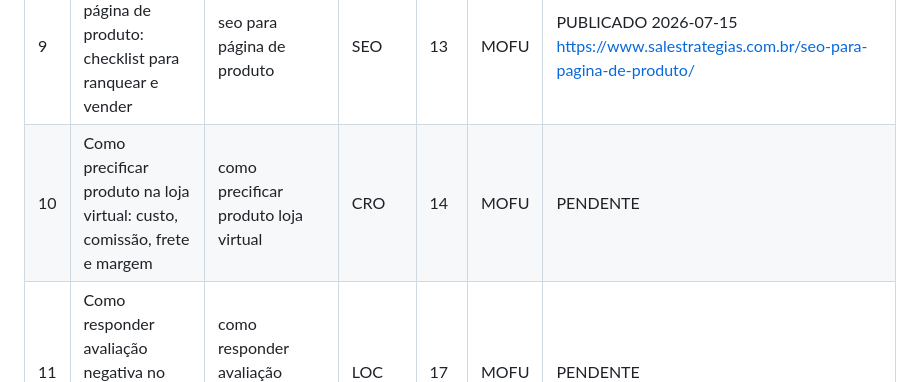
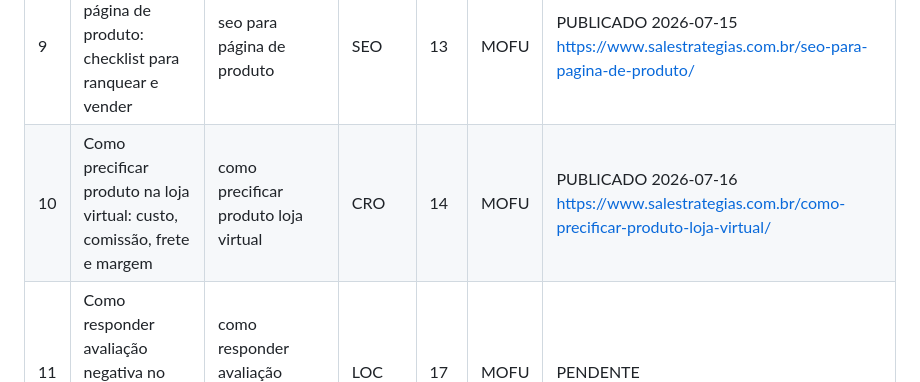
Before and after one commit to salestrategias/hub, a Markdown page: blog/calendario-editorial.md, the part around the change. Rendered like a GitHub page.

Commit message:
chore(blog): execucao diaria 2026-07-16

```diff
--- a/blog/calendario-editorial.md
+++ b/blog/calendario-editorial.md
@@ -16,7 +16,7 @@ Categorias WP: E-commerce=14, SEO=13, SEO Local=17, Tráfego Pago=15, Marketing
 | 7 | Carrinho abandonado no WhatsApp: modelos de mensagem que recuperam vendas | mensagem carrinho abandonado whatsapp | CRM | 14 | MOFU | PUBLICADO 2026-07-13 https://www.salestrategias.com.br/mensagem-carrinho-abandonado-whatsapp/ |
 | 8 | Campanha de Dia dos Pais: cronograma de 3 semanas para a sua loja | campanha dia dos pais loja | SAZ | 29 | MOFU | PUBLICADO 2026-07-14 https://www.salestrategias.com.br/campanha-dia-dos-pais-loja/ |
 | 9 | SEO para página de produto: checklist para ranquear e vender | seo para página de produto | SEO | 13 | MOFU | PUBLICADO 2026-07-15 https://www.salestrategias.com.br/seo-para-pagina-de-produto/ |
-| 10 | Como precificar produto na loja virtual: custo, comissão, frete e margem | como precificar produto loja virtual | CRO | 14 | MOFU | PENDENTE |
+| 10 | Como precificar produto na loja virtual: custo, comissão, frete e margem | como precificar produto loja virtual | CRO | 14 | MOFU | PUBLICADO 2026-07-16 https://www.salestrategias.com.br/como-precificar-produto-loja-virtual/ |
 | 11 | Como responder avaliação negativa no Google: 10 exemplos prontos | como responder avaliação negativa google | LOC | 17 | MOFU | PENDENTE |
 | 12 | Campanha de Google Shopping não gasta o orçamento: como destravar | google shopping não gasta orçamento | TP | 15 | MOFU | PENDENTE |
 | 13 | Os 5 fluxos de e-mail que toda loja virtual deveria ter no ar | email marketing para e-commerce fluxos | CRM | 14 | MOFU | PENDENTE |
```
Also changed, not shown: blog/log-publicacoes.md (+1 -0 lines).
